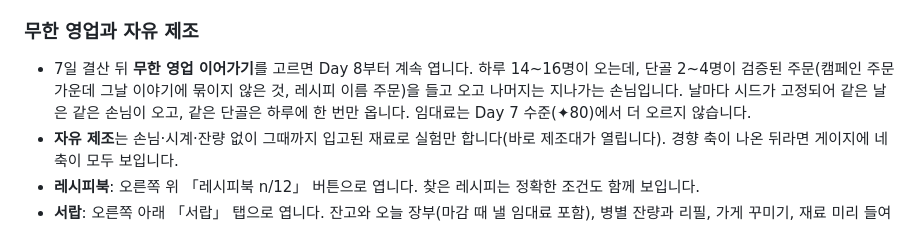
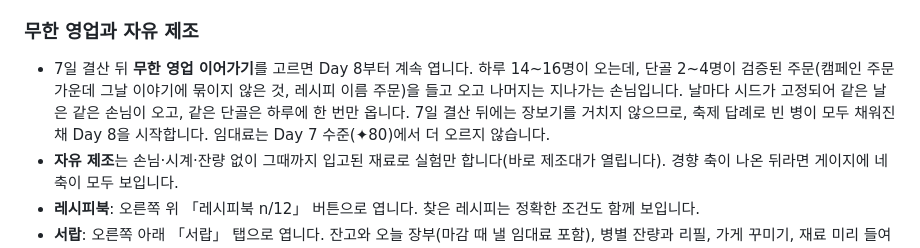
Before and after one commit to Wintevel/StarCocktail, a Markdown page: README.md, the part around the change. GitHub-like rendering.

Commit message:
README: 결산 뒤 빈 병 채움 설명
Co-Authored-By: Claude Opus 5.5 <noreply@anthropic.com>
Claude-Session: https://claude.ai/code/session_015wPpXTpz6AduLP8j7gsgus

```diff
--- a/README.md
+++ b/README.md
@@ -128,7 +128,7 @@ Day 4부터 새 맛 축 **경향**(완곡함 ↔ 직설적)이 등장합니다.
 
 ### 무한 영업과 자유 제조
 
-- 7일 결산 뒤 **무한 영업 이어가기**를 고르면 Day 8부터 계속 엽니다. 하루 14~16명이 오는데, 단골 2~4명이 검증된 주문(캠페인 주문 가운데 그날 이야기에 묶이지 않은 것, 레시피 이름 주문)을 들고 오고 나머지는 지나가는 손님입니다. 날마다 시드가 고정되어 같은 날은 같은 손님이 오고, 같은 단골은 하루에 한 번만 옵니다. 임대료는 Day 7 수준(✦80)에서 더 오르지 않습니다.
+- 7일 결산 뒤 **무한 영업 이어가기**를 고르면 Day 8부터 계속 엽니다. 하루 14~16명이 오는데, 단골 2~4명이 검증된 주문(캠페인 주문 가운데 그날 이야기에 묶이지 않은 것, 레시피 이름 주문)을 들고 오고 나머지는 지나가는 손님입니다. 날마다 시드가 고정되어 같은 날은 같은 손님이 오고, 같은 단골은 하루에 한 번만 옵니다. 7일 결산 뒤에는 장보기를 거치지 않으므로, 축제 답례로 빈 병이 모두 채워진 채 Day 8을 시작합니다. 임대료는 Day 7 수준(✦80)에서 더 오르지 않습니다.
 - **자유 제조**는 손님·시계·잔량 없이 그때까지 입고된 재료로 실험만 합니다(바로 제조대가 열립니다). 경향 축이 나온 뒤라면 게이지에 네 축이 모두 보입니다.
 - **레시피북**: 오른쪽 위 「레시피북 n/12」 버튼으로 엽니다. 찾은 레시피는 정확한 조건도 함께 보입니다.
 - **서랍**: 오른쪽 아래 「서랍」 탭으로 엽니다. 잔고와 오늘 장부(마감 때 낼 임대료 포함), 병별 잔량과 리필, 가게 꾸미기, 재료 미리 들여오기가 있습니다. 빈 병이 있으면 탭에 빨간 표시가 붙습니다.
```
